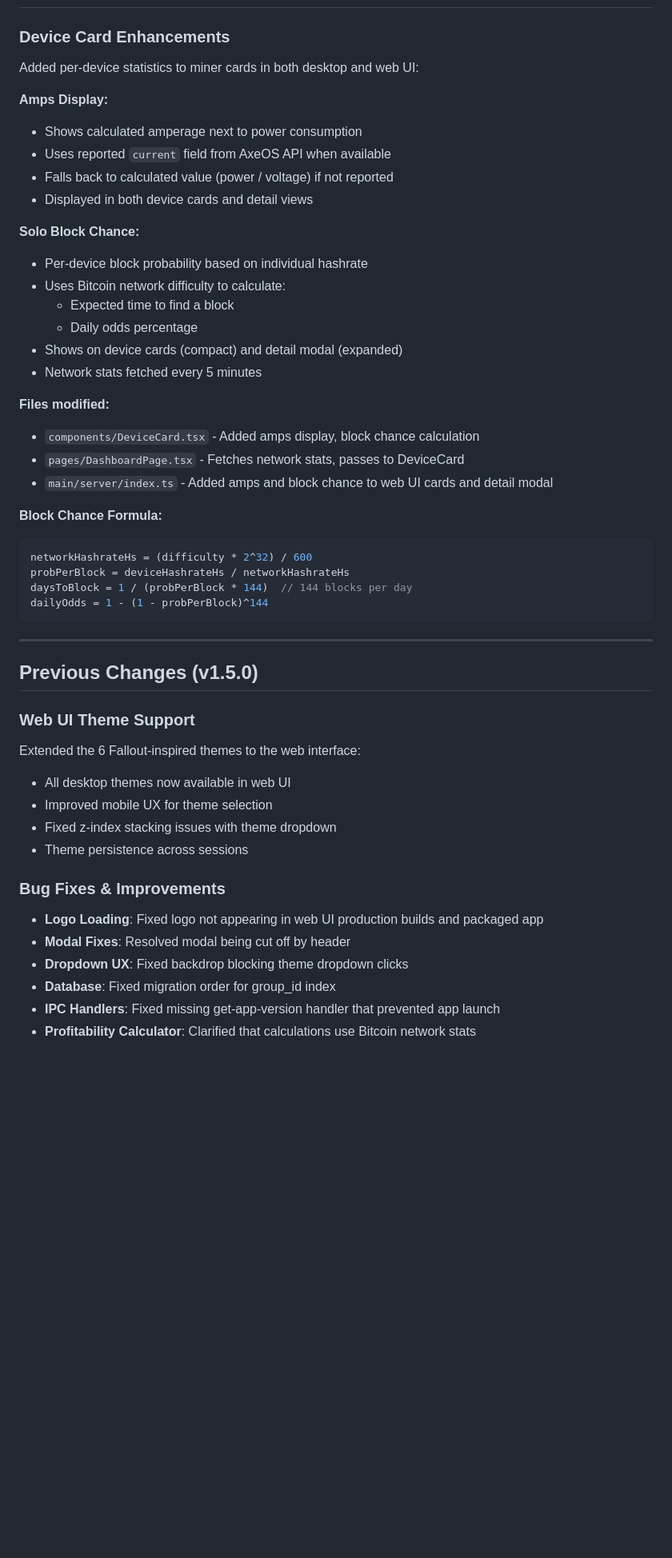
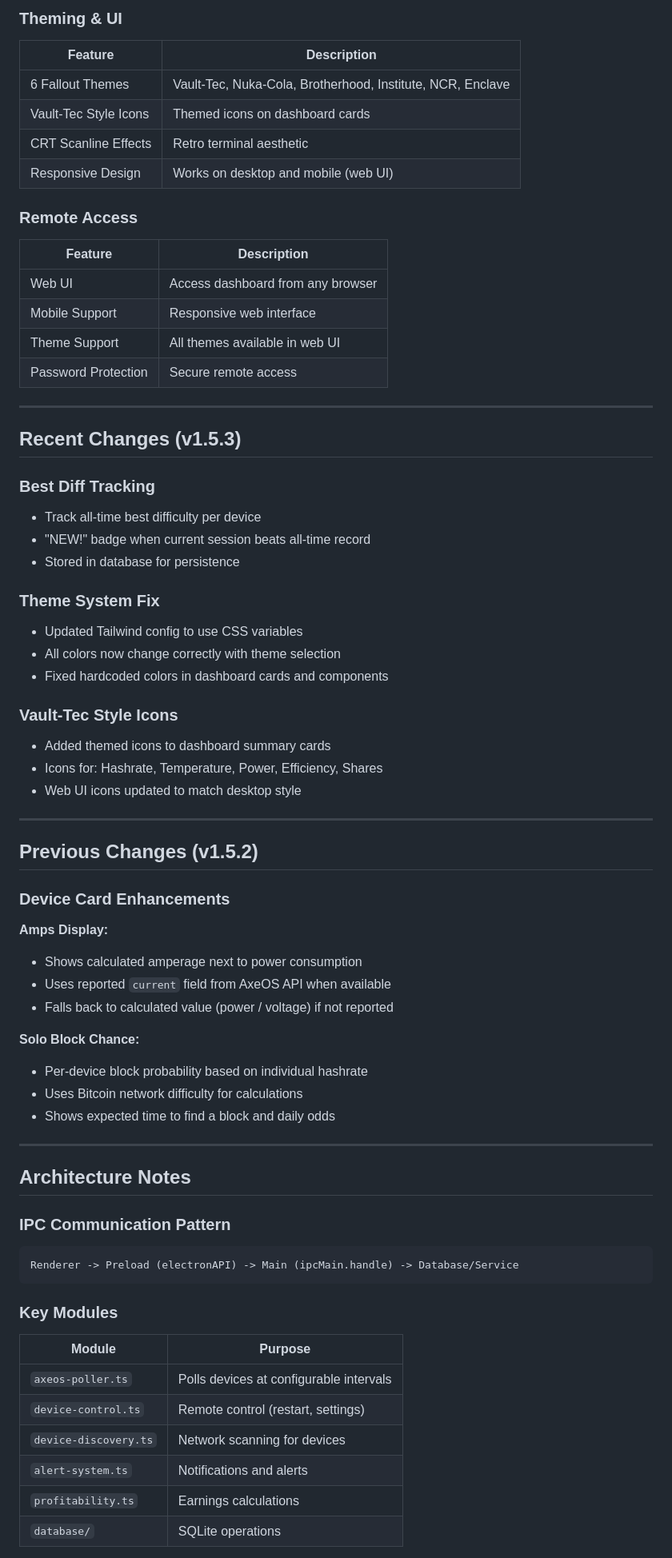
Before and after one commit to ShaeOJ/AxeOS-VPN, a Markdown page: CLAUDE.md, the part around one of its changes. Shown at 80% size. GitHub-like rendering; blank space fills up the shorter version.

Commit message:
Update CLAUDE.md with complete feature inventory
Co-Authored-By: Claude Opus 4.5 <noreply@anthropic.com>

````diff
--- a/CLAUDE.md
+++ b/CLAUDE.md
@@ -14,50 +63,69 @@ Vault-Tec Mining Operations Division - BitAxe Monitoring System for managing mul
+### Theming & UI
+| Feature | Description |
+|---------|-------------|
+| 6 Fallout Themes | Vault-Tec, Nuka-Cola, Brotherhood, Institute, NCR, Enclave |
+| Vault-Tec Style Icons | Themed icons on dashboard cards |
+| CRT Scanline Effects | Retro terminal aesthetic |
+| Responsive Design | Works on desktop and mobile (web UI) |
+
+### Remote Access
+| Feature | Description |
+|---------|-------------|
+| Web UI | Access dashboard from any browser |
+| Mobile Support | Responsive web interface |
+| Theme Support | All themes available in web UI |
+| Password Protection | Secure remote access |
+
+---
+
+## Recent Changes (v1.5.3)
+
+### Best Diff Tracking
+- Track all-time best difficulty per device
+- "NEW!" badge when current session beats all-time record
+- Stored in database for persistence
+
+### Theme System Fix
+- Updated Tailwind config to use CSS variables
+- All colors now change correctly with theme selection
+- Fixed hardcoded colors in dashboard cards and components
+
+### Vault-Tec Style Icons
+- Added themed icons to dashboard summary cards
+- Icons for: Hashrate, Temperature, Power, Efficiency, Shares
+- Web UI icons updated to match desktop style
+
+---
+
+## Previous Changes (v1.5.2)
 
 ### Device Card Enhancements
-Added per-device statistics to miner cards in both desktop and web UI:
-
 **Amps Display:**
 - Shows calculated amperage next to power consumption
 - Uses reported `current` field from AxeOS API when available
 - Falls back to calculated value (power / voltage) if not reported
-- Displayed in both device cards and detail views
 
 **Solo Block Chance:**
 - Per-device block probability based on individual hashrate
-- Uses Bitcoin network difficulty to calculate:
-  - Expected time to find a block
-  - Daily odds percentage
-- Shows on device cards (compact) and detail modal (expanded)
-- Network stats fetched every 5 minutes
-
-**Files modified:**
-- `components/DeviceCard.tsx` - Added amps display, block chance calculation
-- `pages/DashboardPage.tsx` - Fetches network stats, passes to DeviceCard
-- `main/server/index.ts` - Added amps and block chance to web UI cards and detail modal
-
-**Block Chance Formula:**
-```typescript
-networkHashrateHs = (difficulty * 2^32) / 600
-probPerBlock = deviceHashrateHs / networkHashrateHs
-daysToBlock = 1 / (probPerBlock * 144)  // 144 blocks per day
-dailyOdds = 1 - (1 - probPerBlock)^144
-```
+- Uses Bitcoin network difficulty for calculations
+- Shows expected time to find a block and daily odds
 
 ---
 
-## Previous Changes (v1.5.0)
+## Architecture Notes
 
-### Web UI Theme Support
-Extended the 6 Fallout-inspired themes to the web interface:
-- All desktop themes now available in web UI
-- Improved mobile UX for theme selection
-- Fixed z-index stacking issues with theme dropdown
-- Theme persistence across sessions
+### IPC Communication Pattern
+```
+Renderer -> Preload (electronAPI) -> Main (ipcMain.handle) -> Database/Service
+```
 
-### Bug Fixes & Improvements
-- **Logo Loading**: Fixed logo not appearing in web UI production builds and packaged app
-- **Modal Fixes**: Resolved modal being cut off by header
-- **Dropdown UX**: Fixed backdrop blocking theme dropdown clicks
-- **Database**: Fixed migration order for group_id index
-- **IPC Handlers**: Fixed missing get-app-version handler that prevented app launch
-- **Profitability Calculator**: Clarified that calculations use Bitcoin network stats
+### Key Modules
+| Module | Purpose |
+|--------|---------|
+| `axeos-poller.ts` | Polls devices at configurable intervals |
+| `device-control.ts` | Remote control (restart, settings) |
+| `device-discovery.ts` | Network scanning for devices |
+| `alert-system.ts` | Notifications and alerts |
+| `profitability.ts` | Earnings calculations |
+| `database/` | SQLite operations |
 
````
Also changed, not shown: other parts of CLAUDE.md (+112 -74 lines).
